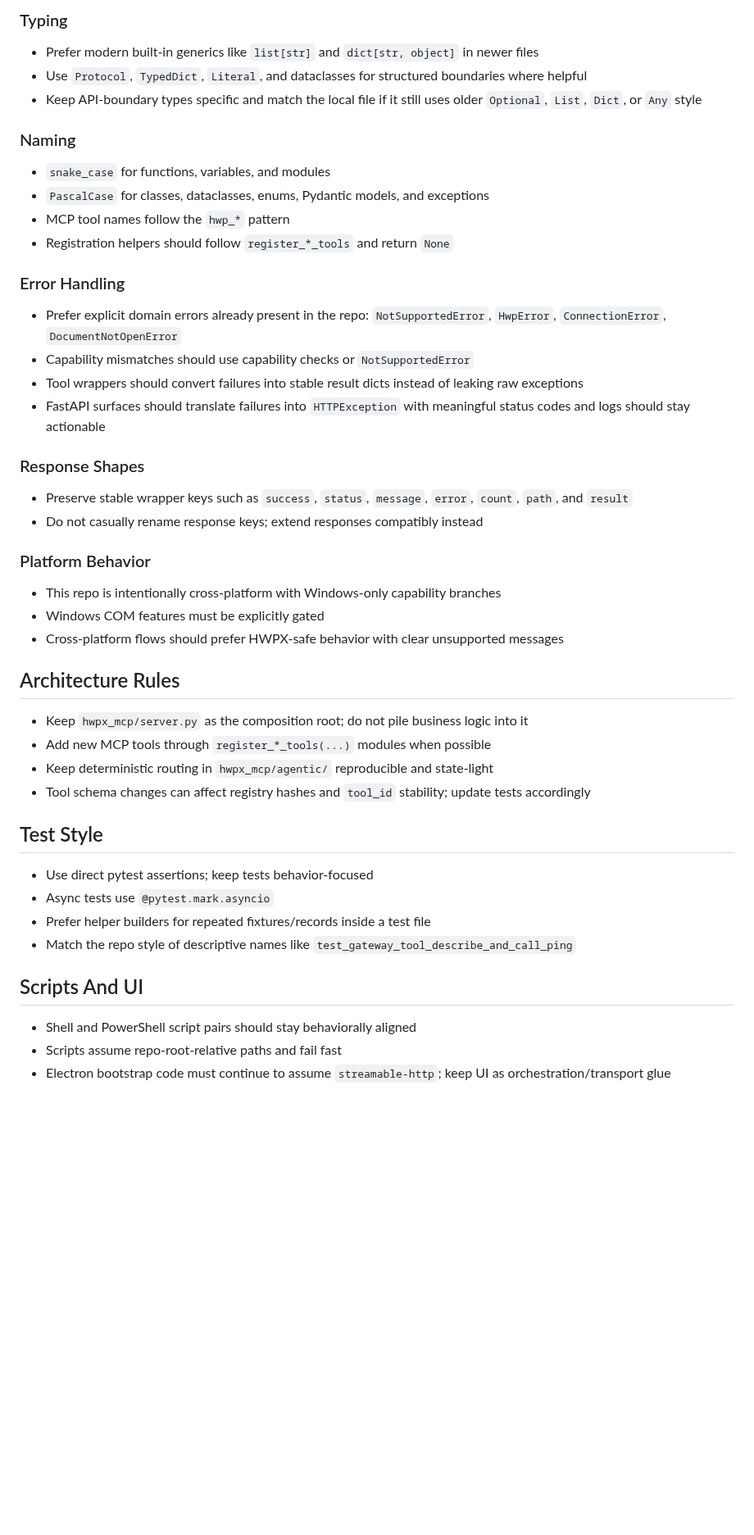
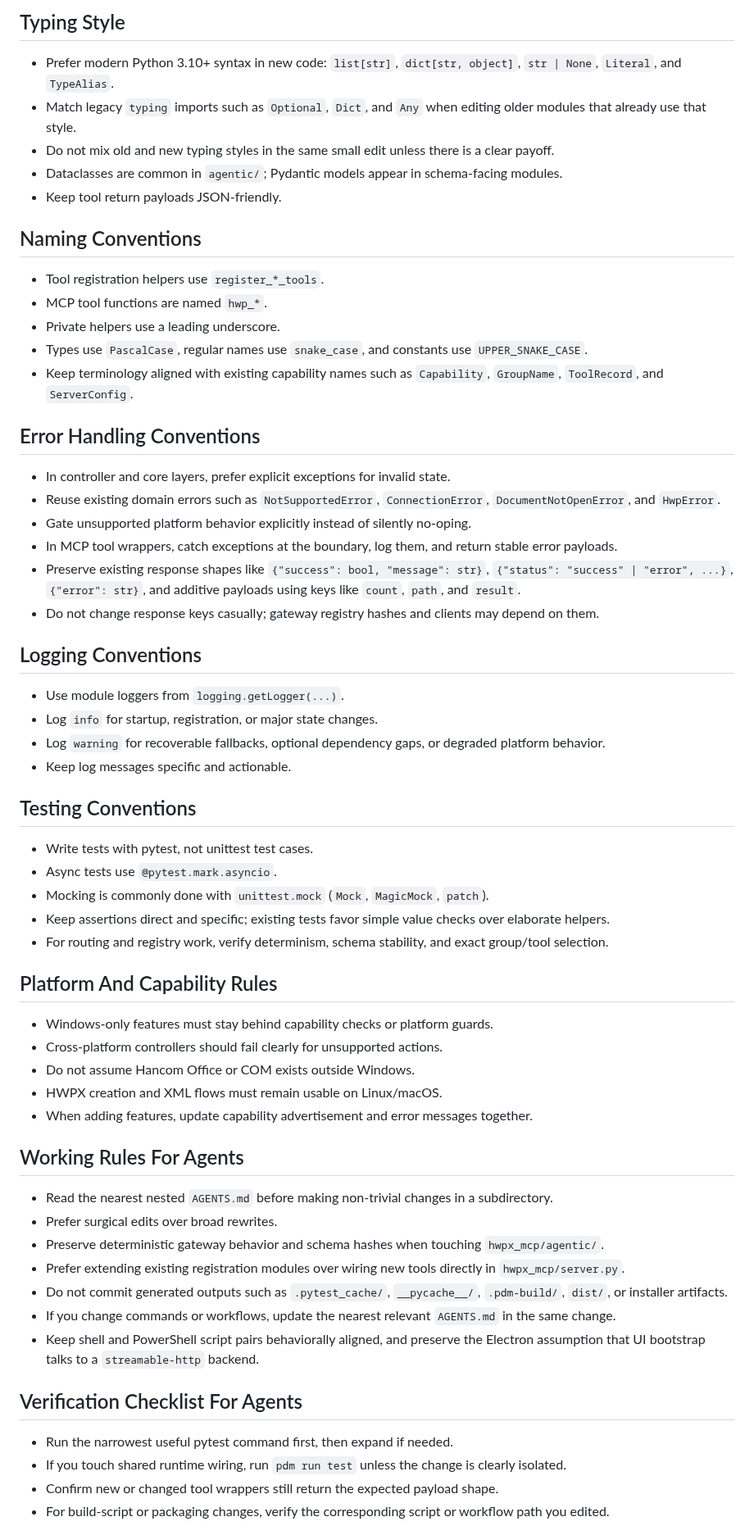
Before and after one commit to Topabaem05/hwpx-mcp, a Markdown page: AGENTS.md, the part around one of its changes. Shown at 82% size. GitHub-like rendering; blank space fills up the shorter version.

Commit message:
docs: add repo and app agent guides
Ultraworked with [Sisyphus](https://github.com/code-yeongyu/oh-my-opencode)

Co-authored-by: Sisyphus <clio-agent@sisyphuslabs.ai>

```diff
--- a/AGENTS.md
+++ b/AGENTS.md
@@ -116,44 +129,58 @@ Follow the strongest local pattern instead of forcing uniformity onto older file
 
-### Typing
-- Prefer modern built-in generics like `list[str]` and `dict[str, object]` in newer files
-- Use `Protocol`, `TypedDict`, `Literal`, and dataclasses for structured boundaries where helpful
-- Keep API-boundary types specific and match the local file if it still uses older `Optional`, `List`, `Dict`, or `Any` style
+## Typing Style
+- Prefer modern Python 3.10+ syntax in new code: `list[str]`, `dict[str, object]`, `str | None`, `Literal`, and `TypeAlias`.
+- Match legacy `typing` imports such as `Optional`, `Dict`, and `Any` when editing older modules that already use that style.
+- Do not mix old and new typing styles in the same small edit unless there is a clear payoff.
+- Dataclasses are common in `agentic/`; Pydantic models appear in schema-facing modules.
+- Keep tool return payloads JSON-friendly.
 
-### Naming
-- `snake_case` for functions, variables, and modules
-- `PascalCase` for classes, dataclasses, enums, Pydantic models, and exceptions
-- MCP tool names follow the `hwp_*` pattern
-- Registration helpers should follow `register_*_tools` and return `None`
+## Naming Conventions
+- Tool registration helpers use `register_*_tools`.
+- MCP tool functions are named `hwp_*`.
+- Private helpers use a leading underscore.
+- Types use `PascalCase`, regular names use `snake_case`, and constants use `UPPER_SNAKE_CASE`.
+- Keep terminology aligned with existing capability names such as `Capability`, `GroupName`, `ToolRecord`, and `ServerConfig`.
 
-### Error Handling
-- Prefer explicit domain errors already present in the repo: `NotSupportedError`, `HwpError`, `ConnectionError`, `DocumentNotOpenError`
-- Capability mismatches should use capability checks or `NotSupportedError`
-- Tool wrappers should convert failures into stable result dicts instead of leaking raw exceptions
-- FastAPI surfaces should translate failures into `HTTPException` with meaningful status codes and logs should stay actionable
+## Error Handling Conventions
+- In controller and core layers, prefer explicit exceptions for invalid state.
+- Reuse existing domain errors such as `NotSupportedError`, `ConnectionError`, `DocumentNotOpenError`, and `HwpError`.
+- Gate unsupported platform behavior explicitly instead of silently no-oping.
+- In MCP tool wrappers, catch exceptions at the boundary, log them, and return stable error payloads.
+- Preserve existing response shapes like `{"success": bool, "message": str}`, `{"status": "success" | "error", ...}`, `{"error": str}`, and additive payloads using keys like `count`, `path`, and `result`.
+- Do not change response keys casually; gateway registry hashes and clients may depend on them.
 
-### Response Shapes
-- Preserve stable wrapper keys such as `success`, `status`, `message`, `error`, `count`, `path`, and `result`
-- Do not casually rename response keys; extend responses compatibly instead
+## Logging Conventions
+- Use module loggers from `logging.getLogger(...)`.
+- Log `info` for startup, registration, or major state changes.
+- Log `warning` for recoverable fallbacks, optional dependency gaps, or degraded platform behavior.
+- Keep log messages specific and actionable.
 
-### Platform Behavior
-- This repo is intentionally cross-platform with Windows-only capability branches
-- Windows COM features must be explicitly gated
-- Cross-platform flows should prefer HWPX-safe behavior with clear unsupported messages
+## Testing Conventions
+- Write tests with pytest, not unittest test cases.
+- Async tests use `@pytest.mark.asyncio`.
+- Mocking is commonly done with `unittest.mock` (`Mock`, `MagicMock`, `patch`).
+- Keep assertions direct and specific; existing tests favor simple value checks over elaborate helpers.
+- For routing and registry work, verify determinism, schema stability, and exact group/tool selection.
 
-## Architecture Rules
-- Keep `hwpx_mcp/server.py` as the composition root; do not pile business logic into it
-- Add new MCP tools through `register_*_tools(...)` modules when possible
-- Keep deterministic routing in `hwpx_mcp/agentic/` reproducible and state-light
-- Tool schema changes can affect registry hashes and `tool_id` stability; update tests accordingly
+## Platform And Capability Rules
+- Windows-only features must stay behind capability checks or platform guards.
+- Cross-platform controllers should fail clearly for unsupported actions.
+- Do not assume Hancom Office or COM exists outside Windows.
+- HWPX creation and XML flows must remain usable on Linux/macOS.
+- When adding features, update capability advertisement and error messages together.
 
-## Test Style
-- Use direct pytest assertions; keep tests behavior-focused
-- Async tests use `@pytest.mark.asyncio`
-- Prefer helper builders for repeated fixtures/records inside a test file
-- Match the repo style of descriptive names like `test_gateway_tool_describe_and_call_ping`
+## Working Rules For Agents
+- Read the nearest nested `AGENTS.md` before making non-trivial changes in a subdirectory.
+- Prefer surgical edits over broad rewrites.
+- Preserve deterministic gateway behavior and schema hashes when touching `hwpx_mcp/agentic/`.
+- Prefer extending existing registration modules over wiring new tools directly in `hwpx_mcp/server.py`.
+- Do not commit generated outputs such as `.pytest_cache/`, `__pycache__/`, `.pdm-build/`, `dist/`, or installer artifacts.
+- If you change commands or workflows, update the nearest relevant `AGENTS.md` in the same change.
+- Keep shell and PowerShell script pairs behaviorally aligned, and preserve the Electron assumption that UI bootstrap talks to a `streamable-http` backend.
 
-## Scripts And UI
-- Shell and PowerShell script pairs should stay behaviorally aligned
-- Scripts assume repo-root-relative paths and fail fast
-- Electron bootstrap code must continue to assume `streamable-http`; keep UI as orchestration/transport glue
+## Verification Checklist For Agents
+- Run the narrowest useful pytest command first, then expand if needed.
+- If you touch shared runtime wiring, run `pdm run test` unless the change is clearly isolated.
+- Confirm new or changed tool wrappers still return the expected payload shape.
+- For build-script or packaging changes, verify the corresponding script or workflow path you edited.
 
```
Also changed, not shown: other parts of AGENTS.md (+93 -88 lines), apps/agent-chat/AGENTS.md (added, +31 -0 lines).
